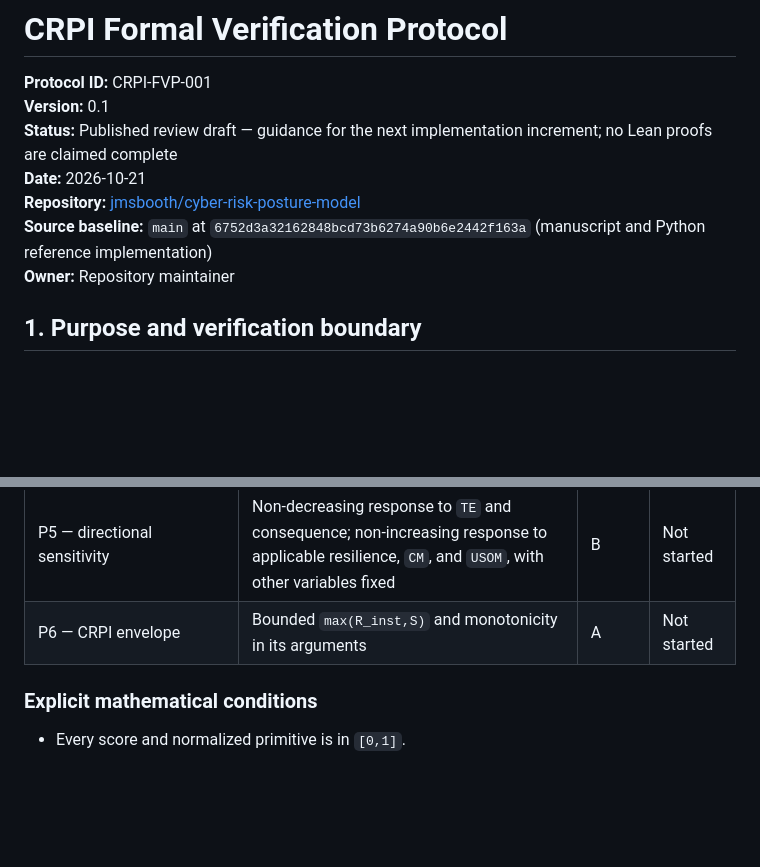
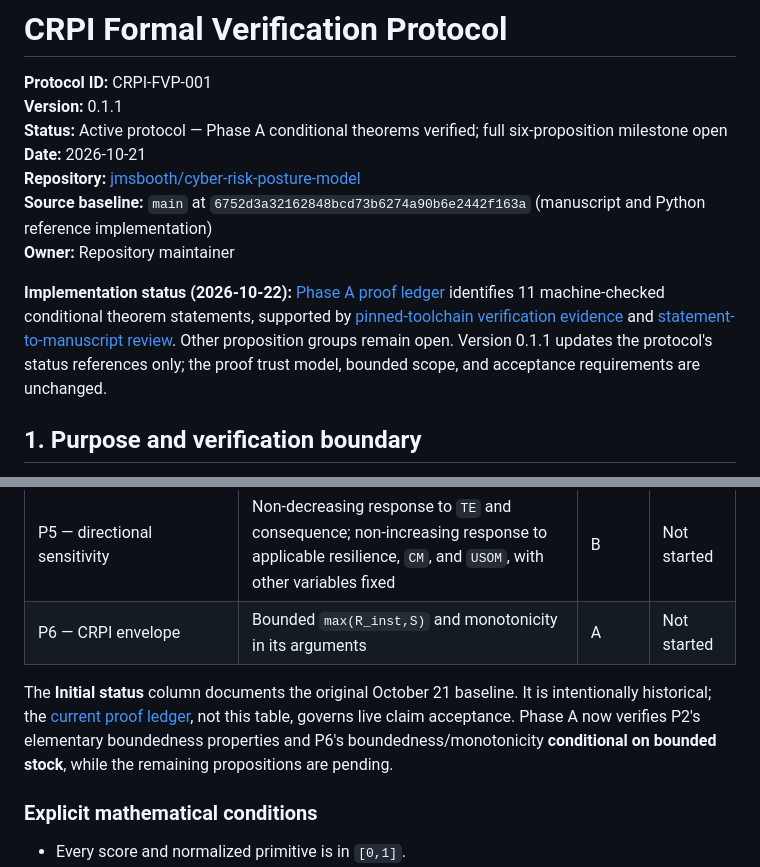
Before and after one commit to jmsbooth/cyber-risk-posture-model, a Markdown page: docs/FORMAL_VERIFICATION_PROTOCOL.md, 2 parts joined by grey strips. Rendered like a GitHub page; blank space fills up the shorter version.

Commit message:
docs(formal): record Phase A acceptance in active verification protocol

```diff
--- a/docs/FORMAL_VERIFICATION_PROTOCOL.md
+++ b/docs/FORMAL_VERIFICATION_PROTOCOL.md
@@ -1,12 +1,14 @@
 # CRPI Formal Verification Protocol
 
 **Protocol ID:** CRPI-FVP-001
-**Version:** 0.1
-**Status:** Published review draft — guidance for the next implementation increment; no Lean proofs are claimed complete
+**Version:** 0.1.1
+**Status:** Active protocol — Phase A conditional theorems verified; full six-proposition milestone open
 **Date:** 2026-10-21
 **Repository:** [jmsbooth/cyber-risk-posture-model](https://github.com/jmsbooth/cyber-risk-posture-model)
 **Source baseline:** `main` at `6752d3a32162848bcd73b6274a90b6e2442f163a` (manuscript and Python reference implementation)
 **Owner:** Repository maintainer
+
+**Implementation status (2026-10-22):** [Phase A proof ledger](../formal/lean/PROOF_STATUS.md) identifies 11 machine-checked conditional theorem statements, supported by [pinned-toolchain verification evidence](../verification/evidence/b50dea4aaf40cad56c42cff436d450278459efbf/summary.json) and [statement-to-manuscript review](../formal/lean/PHASE_A_STATEMENT_REVIEW.md). Other proposition groups remain open. Version 0.1.1 updates the protocol's status references only; the proof trust model, bounded scope, and acceptance requirements are unchanged.
 
 ## 1. Purpose and verification boundary
 
@@ -49,6 +51,8 @@ The first formal-verification milestone covers the existing six analytical propo
 | P4 — cadence consistency | Exact transition semigroup for adjacent nonnegative durations **with unchanged inputs and rates** | C | Not started |
 | P5 — directional sensitivity | Non-decreasing response to `TE` and consequence; non-increasing response to applicable resilience, `CM`, and `USOM`, with other variables fixed | B | Not started |
 | P6 — CRPI envelope | Bounded `max(R_inst,S)` and monotonicity in its arguments | A | Not started |
+
+The **Initial status** column documents the original October 21 baseline. It is intentionally historical; the [current proof ledger](../formal/lean/PROOF_STATUS.md), not this table, governs live claim acceptance. Phase A now verifies P2's elementary boundedness properties and P6's boundedness/monotonicity **conditional on bounded stock**, while the remaining propositions are pending.
 
 ### Explicit mathematical conditions
 
```
